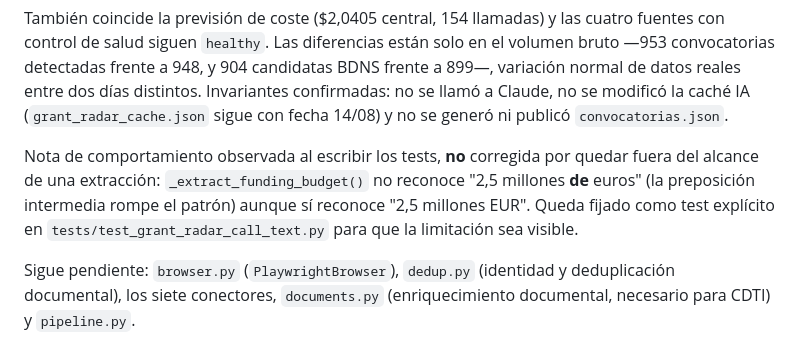
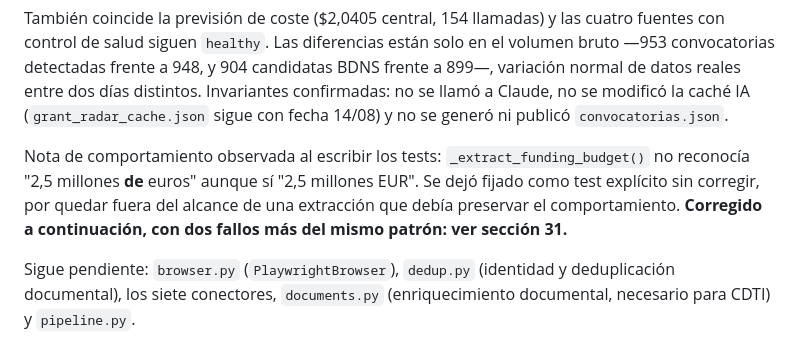
Before and after one commit to GOrtega-KAL/Grant-Radar-CC, a Markdown page: AGENTS.md, the part around one of its changes. GitHub-like rendering.

```diff
--- a/AGENTS.md
+++ b/AGENTS.md
@@ -1887,11 +1887,11 @@ Invariantes confirmadas: no se llamó a Claude, no se modificó la caché IA
 (`grant_radar_cache.json` sigue con fecha 14/08) y no se generó ni publicó
 `convocatorias.json`.
 
-Nota de comportamiento observada al escribir los tests, **no** corregida por
-quedar fuera del alcance de una extracción: `_extract_funding_budget()` no
-reconoce "2,5 millones **de** euros" (la preposición intermedia rompe el
-patrón) aunque sí reconoce "2,5 millones EUR". Queda fijado como test explícito
-en `tests/test_grant_radar_call_text.py` para que la limitación sea visible.
+Nota de comportamiento observada al escribir los tests: `_extract_funding_budget()`
+no reconocía "2,5 millones **de** euros" aunque sí "2,5 millones EUR". Se dejó
+fijado como test explícito sin corregir, por quedar fuera del alcance de una
+extracción que debía preservar el comportamiento. **Corregido a continuación,
+con dos fallos más del mismo patrón: ver sección 31.**
 
 Sigue pendiente: `browser.py` (`PlaywrightBrowser`), `dedup.py` (identidad y
 deduplicación documental), los siete conectores, `documents.py` (enriquecimiento
```
Also changed, not shown: other parts of AGENTS.md (+73 -0 lines), CLAUDE.md (+6 -0 lines).
